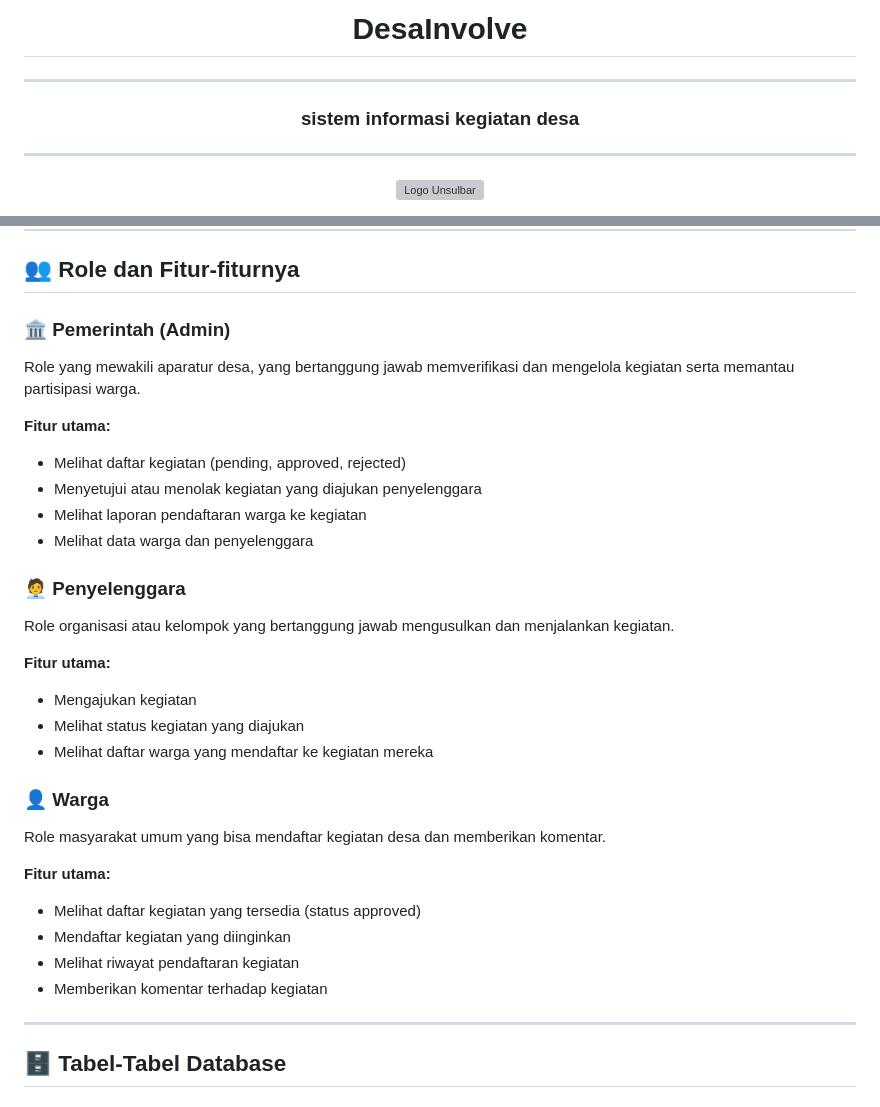
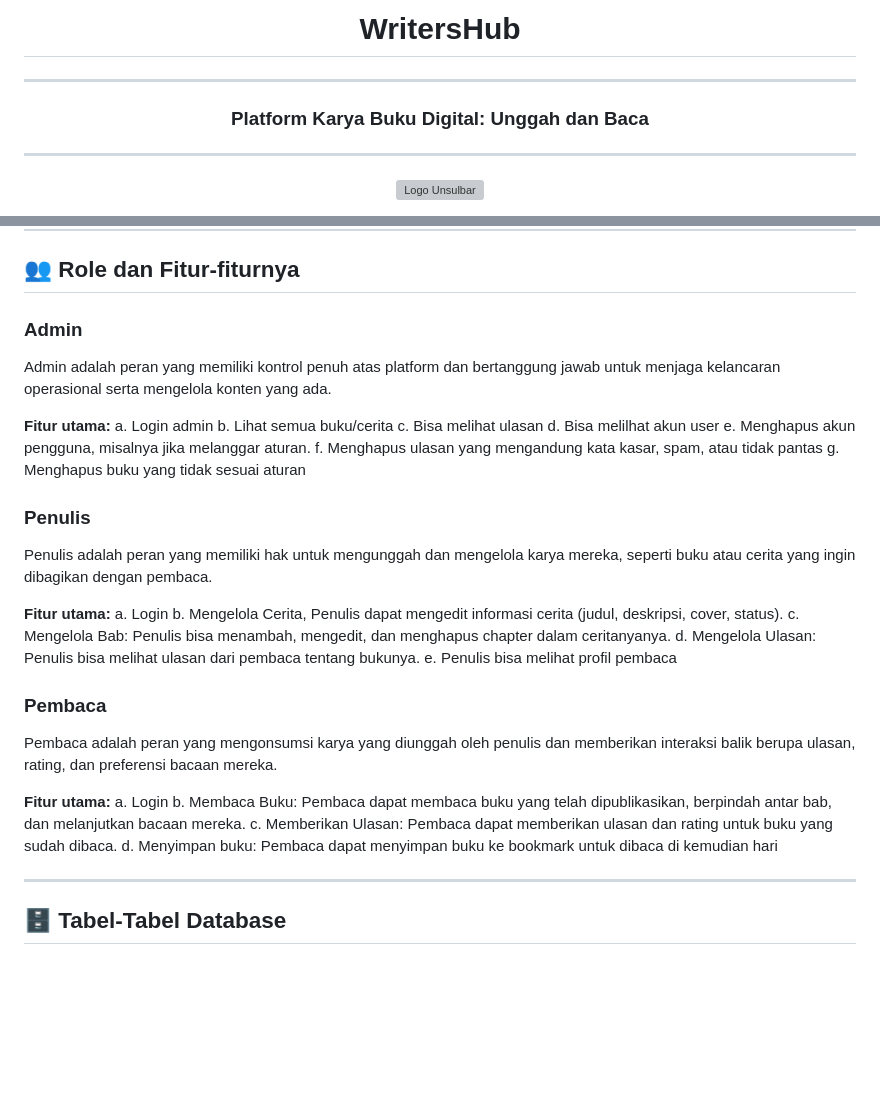
Before and after one commit to atisawahyunianty/Proyek_FWB, a Markdown page: README.md, 2 parts joined by grey strips. GitHub-like rendering; blank space fills up the shorter version; grey boxes are pictures that could not be loaded.

```diff
--- a/README.md
+++ b/README.md
@@ -1,8 +1,8 @@
-<h1 align="center">DesaInvolve</h1>
+<h1 align="center">WritersHub</h1>
 
 <hr/>
 
-<h3 align="center">sistem informasi kegiatan desa</h3>
+<h3 align="center">Platform Karya Buku Digital: Unggah dan Baca</h3>
 
 ---
 
@@ -21,31 +21,34 @@
 
 ## 👥 Role dan Fitur-fiturnya
 
-### 🏛️ Pemerintah (Admin)
-Role yang mewakili aparatur desa, yang bertanggung jawab memverifikasi dan mengelola kegiatan serta memantau partisipasi warga.
+### Admin
+Admin adalah peran yang memiliki kontrol penuh atas platform dan bertanggung jawab untuk menjaga kelancaran operasional serta mengelola konten yang ada.
 
 **Fitur utama:**
-- Melihat daftar kegiatan (pending, approved, rejected)
-- Menyetujui atau menolak kegiatan yang diajukan penyelenggara
-- Melihat laporan pendaftaran warga ke kegiatan
-- Melihat data warga dan penyelenggara
+a.   Login admin
+b.   Lihat semua buku/cerita c.   Bisa melihat ulasan
+d.   Bisa melilhat akun user
+e.   Menghapus akun pengguna, misalnya jika melanggar aturan.
+f.   Menghapus ulasan yang mengandung kata kasar, spam, atau tidak pantas g.   Menghapus buku yang tidak sesuai aturan
 
-### 🧑‍💼 Penyelenggara
-Role organisasi atau kelompok yang bertanggung jawab mengusulkan dan menjalankan kegiatan.
+### Penulis
+Penulis adalah peran yang memiliki hak untuk mengunggah dan mengelola karya mereka, seperti buku atau cerita yang ingin dibagikan dengan pembaca.
 
 **Fitur utama:**
-- Mengajukan kegiatan
-- Melihat status kegiatan yang diajukan
-- Melihat daftar warga yang mendaftar ke kegiatan mereka
+a.   Login
+b.   Mengelola Cerita, Penulis dapat mengedit informasi cerita (judul, deskripsi, cover, status).
+c.   Mengelola Bab: Penulis bisa menambah, mengedit, dan menghapus chapter dalam ceritanyanya.
+d.   Mengelola Ulasan: Penulis bisa melihat ulasan dari pembaca tentang bukunya. e.   Penulis bisa melihat profil pembaca
 
-### 👤 Warga
-Role masyarakat umum yang bisa mendaftar kegiatan desa dan memberikan komentar.
+### Pembaca
+Pembaca  adalah  peran  yang  mengonsumsi  karya  yang  diunggah  oleh  penulis  dan memberikan interaksi balik berupa ulasan, rating, dan preferensi bacaan mereka.
 
 **Fitur utama:**
-- Melihat daftar kegiatan yang tersedia (status approved)
-- Mendaftar kegiatan yang diinginkan
-- Melihat riwayat pendaftaran kegiatan
-- Memberikan komentar terhadap kegiatan
+a.   Login
+b.   Membaca  Buku:  Pembaca  dapat  membaca  buku  yang  telah  dipublikasikan, berpindah antar bab, dan melanjutkan bacaan mereka.
+c.   Memberikan Ulasan: Pembaca dapat memberikan ulasan dan rating untuk buku yang sudah dibaca.
+d.   Menyimpan buku: Pembaca dapat menyimpan buku ke bookmark untuk dibaca di kemudian hari
+
 
 ---
 
```
